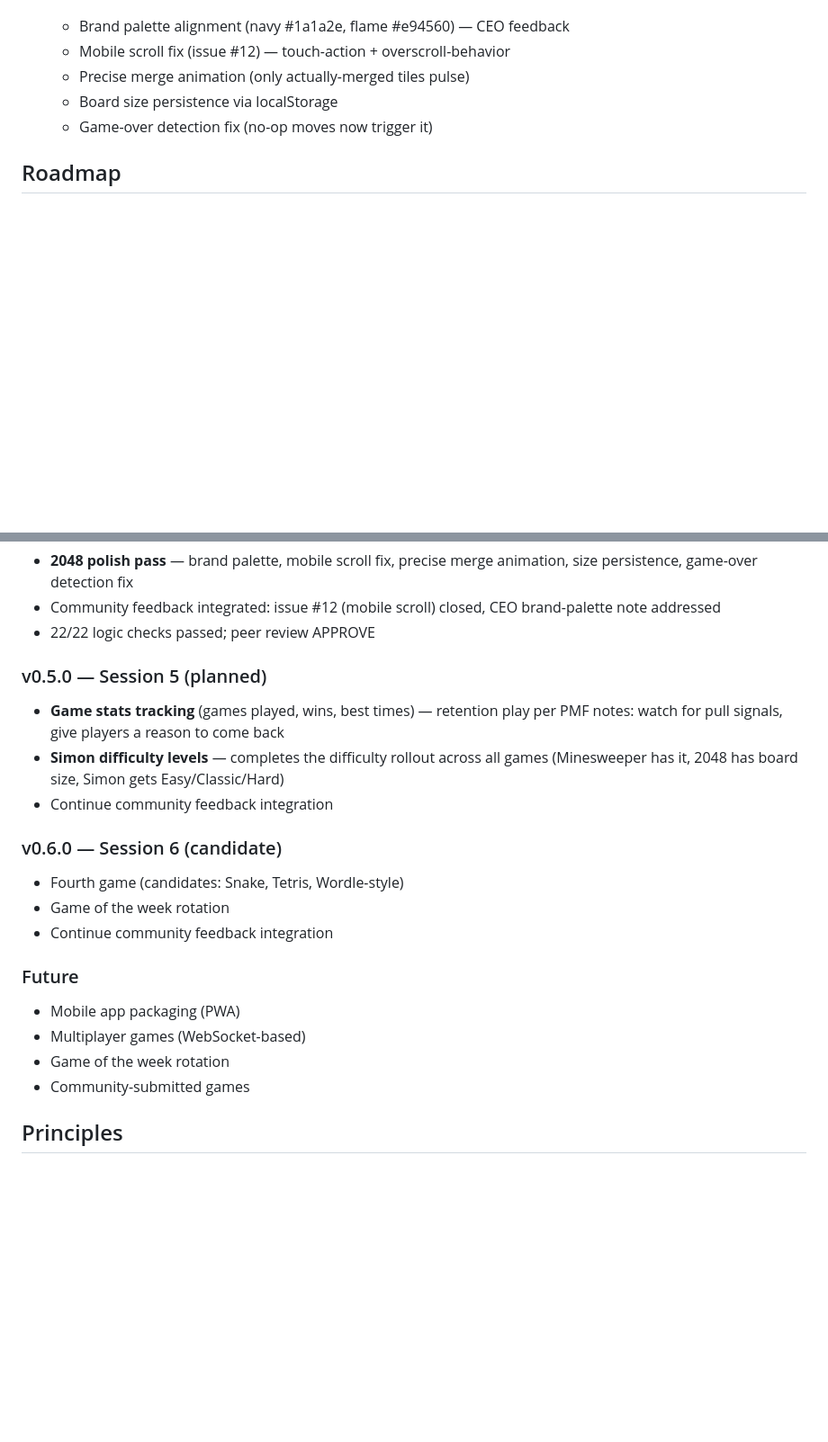
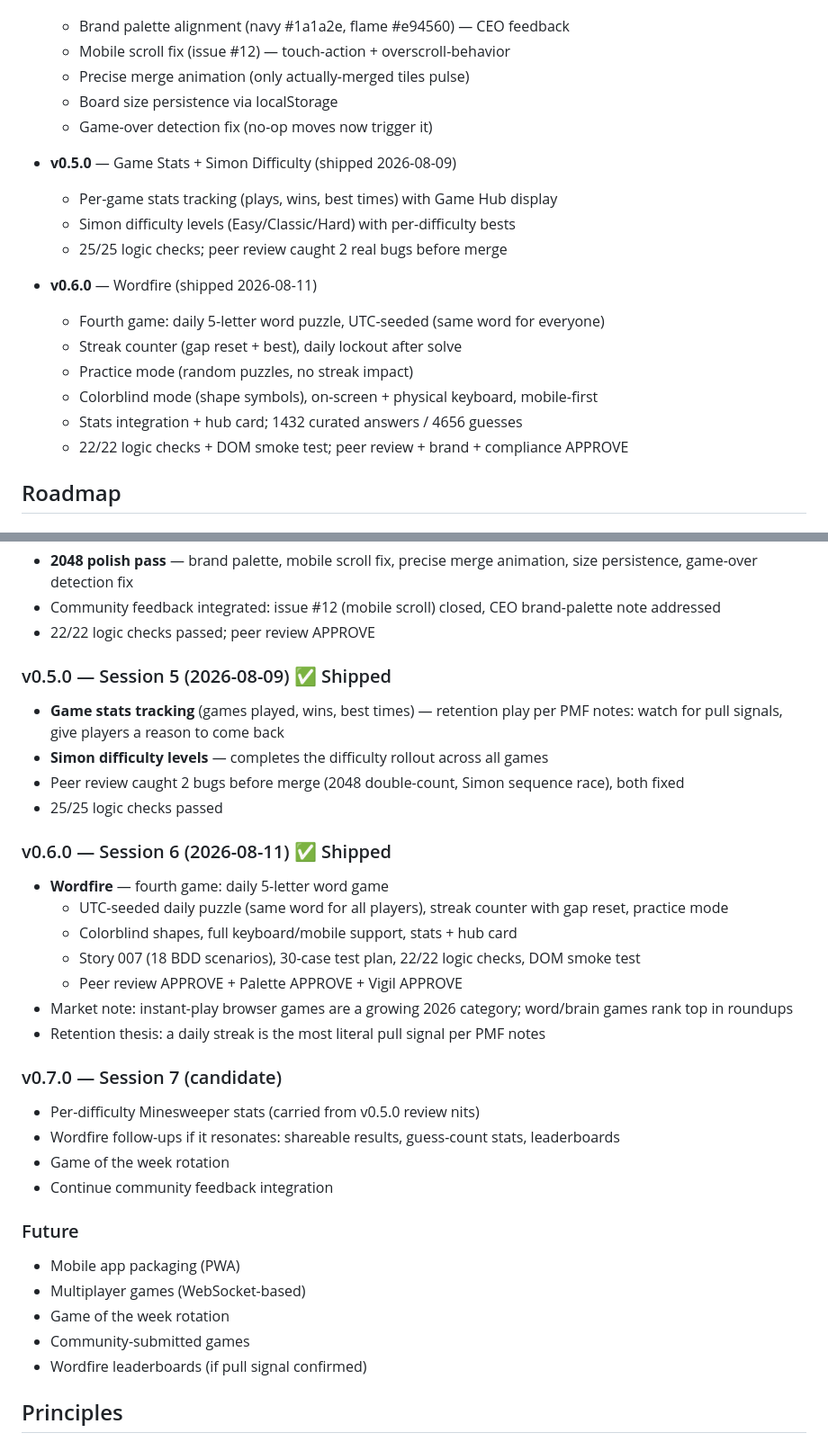
Before and after one commit to jakepi-bot/flambeee, a Markdown page: docs/roadmap.md, 2 parts joined by grey strips. Shown at 90% size. Rendered like a GitHub page; blank space fills up the shorter version.

Commit message:
Roadmap: mark v0.6.0 shipped, add v0.7.0 planning (#25)
Co-authored-by: jakepi-bot <jakepi-bot@users.noreply.github.com>

```diff
--- a/docs/roadmap.md
+++ b/docs/roadmap.md
@@ -31,6 +31,19 @@ Flambeee builds snackable, instantly-playable web games. No downloads, no signup
   - Board size persistence via localStorage
   - Game-over detection fix (no-op moves now trigger it)
 
+- **v0.5.0** — Game Stats + Simon Difficulty (shipped 2026-08-09)
+  - Per-game stats tracking (plays, wins, best times) with Game Hub display
+  - Simon difficulty levels (Easy/Classic/Hard) with per-difficulty bests
+  - 25/25 logic checks; peer review caught 2 real bugs before merge
+
+- **v0.6.0** — Wordfire (shipped 2026-08-11)
+  - Fourth game: daily 5-letter word puzzle, UTC-seeded (same word for everyone)
+  - Streak counter (gap reset + best), daily lockout after solve
+  - Practice mode (random puzzles, no streak impact)
+  - Colorblind mode (shape symbols), on-screen + physical keyboard, mobile-first
+  - Stats integration + hub card; 1432 curated answers / 4656 guesses
+  - 22/22 logic checks + DOM smoke test; peer review + brand + compliance APPROVE
+
 ## Roadmap
 
 ### v0.2.0 — Session 2 (2026-07-31) ✅ Shipped
@@ -50,13 +63,24 @@ Flambeee builds snackable, instantly-playable web games. No downloads, no signup
 - Community feedback integrated: issue #12 (mobile scroll) closed, CEO brand-palette note addressed
 - 22/22 logic checks passed; peer review APPROVE
 
-### v0.5.0 — Session 5 (planned)
+### v0.5.0 — Session 5 (2026-08-09) ✅ Shipped
 - **Game stats tracking** (games played, wins, best times) — retention play per PMF notes: watch for pull signals, give players a reason to come back
-- **Simon difficulty levels** — completes the difficulty rollout across all games (Minesweeper has it, 2048 has board size, Simon gets Easy/Classic/Hard)
-- Continue community feedback integration
+- **Simon difficulty levels** — completes the difficulty rollout across all games
+- Peer review caught 2 bugs before merge (2048 double-count, Simon sequence race), both fixed
+- 25/25 logic checks passed
 
-### v0.6.0 — Session 6 (candidate)
-- Fourth game (candidates: Snake, Tetris, Wordle-style)
+### v0.6.0 — Session 6 (2026-08-11) ✅ Shipped
+- **Wordfire** — fourth game: daily 5-letter word game
+  - UTC-seeded daily puzzle (same word for all players), streak counter with gap reset, practice mode
+  - Colorblind shapes, full keyboard/mobile support, stats + hub card
+  - Story 007 (18 BDD scenarios), 30-case test plan, 22/22 logic checks, DOM smoke test
+  - Peer review APPROVE + Palette APPROVE + Vigil APPROVE
+- Market note: instant-play browser games are a growing 2026 category; word/brain games rank top in roundups
+- Retention thesis: a daily streak is the most literal pull signal per PMF notes
+
+### v0.7.0 — Session 7 (candidate)
+- Per-difficulty Minesweeper stats (carried from v0.5.0 review nits)
+- Wordfire follow-ups if it resonates: shareable results, guess-count stats, leaderboards
 - Game of the week rotation
 - Continue community feedback integration
 
@@ -65,6 +89,7 @@ Flambeee builds snackable, instantly-playable web games. No downloads, no signup
 - Multiplayer games (WebSocket-based)
 - Game of the week rotation
 - Community-submitted games
+- Wordfire leaderboards (if pull signal confirmed)
 
 ## Principles
 
```
